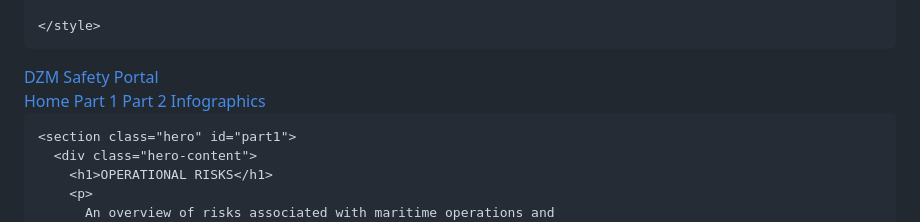
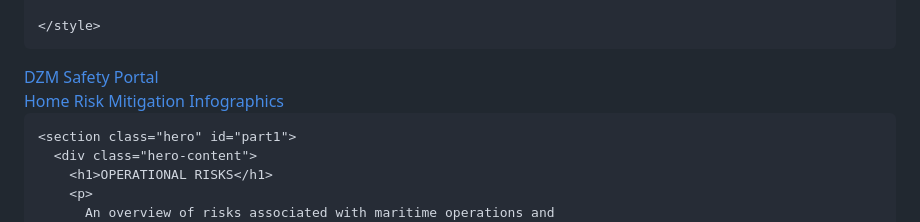
Before and after one commit to DZMportal/Operational-Risk.io, a Markdown page: README.md, the part around the change. GitHub-like rendering.

```diff
--- a/README.md
+++ b/README.md
@@ -206,8 +206,8 @@
         >
         <div class="nav-links">
           <a href="#home">Home</a>
-          <a href="#part1">Part 1</a>
-          <a href="#about">Part 2</a>
+          <a href="#part1">Risk</a>
+          <a href="#about">Mitigation</a>
           <a href="#infographics">Infographics</a>
         </div>
       </nav>
```
